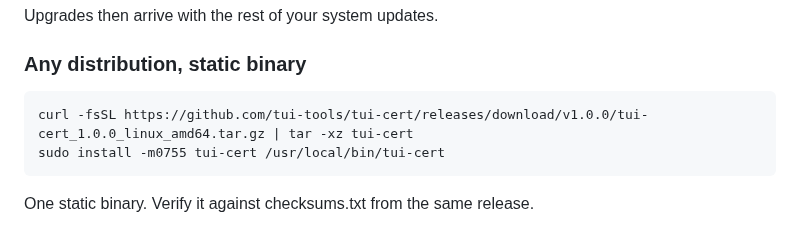
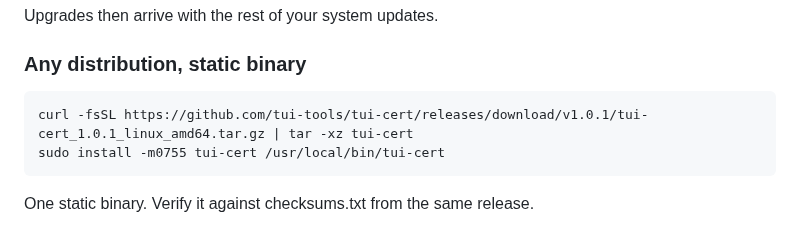
Before and after one commit to tui-tools/tui-cert, a Markdown page: README.md, the part around the change. GitHub-like rendering.

````diff
--- a/README.md
+++ b/README.md
@@ -135,7 +135,7 @@ Upgrades then arrive with the rest of your system updates.
 ### Any distribution, static binary
 
 ```sh
-curl -fsSL https://github.com/tui-tools/tui-cert/releases/download/v1.0.0/tui-cert_1.0.0_linux_amd64.tar.gz | tar -xz tui-cert
+curl -fsSL https://github.com/tui-tools/tui-cert/releases/download/v1.0.1/tui-cert_1.0.1_linux_amd64.tar.gz | tar -xz tui-cert
 sudo install -m0755 tui-cert /usr/local/bin/tui-cert
 ```
 
````
Also changed, not shown: docs/screenshots/tui-cert-cas.png, docs/screenshots/tui-cert-export.png, docs/screenshots/tui-cert-import.png, docs/screenshots/tui-cert-renewal.png, 3 other files.
